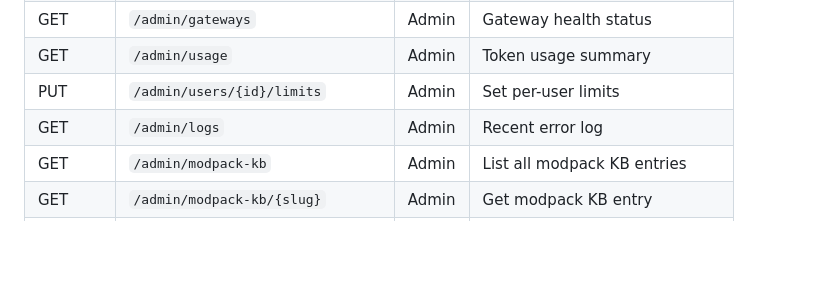
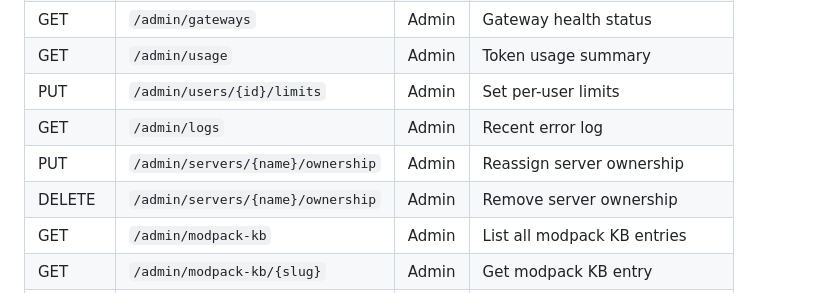
Before and after one commit to lobo235/homelab-chatbot, a Markdown page: CLAUDE.md, the part around the change. GitHub-like rendering; blank space fills up the shorter version.

Commit message:
chore: release v1.10.0
Co-Authored-By: Claude Opus 4.6 <noreply@anthropic.com>

```diff
--- a/CLAUDE.md
+++ b/CLAUDE.md
@@ -180,6 +180,8 @@ internal/frontend/frontend.go     — Embedded HTML/CSS/JS assets
 | GET | `/admin/usage` | Admin | Token usage summary |
 | PUT | `/admin/users/{id}/limits` | Admin | Set per-user limits |
 | GET | `/admin/logs` | Admin | Recent error log |
+| PUT | `/admin/servers/{name}/ownership` | Admin | Reassign server ownership |
+| DELETE | `/admin/servers/{name}/ownership` | Admin | Remove server ownership |
 | GET | `/admin/modpack-kb` | Admin | List all modpack KB entries |
 | GET | `/admin/modpack-kb/{slug}` | Admin | Get modpack KB entry |
 | PUT | `/admin/modpack-kb/{slug}` | Admin | Save/update modpack KB entry |
```
Also changed, not shown: CHANGELOG.md (+2 -0 lines).
